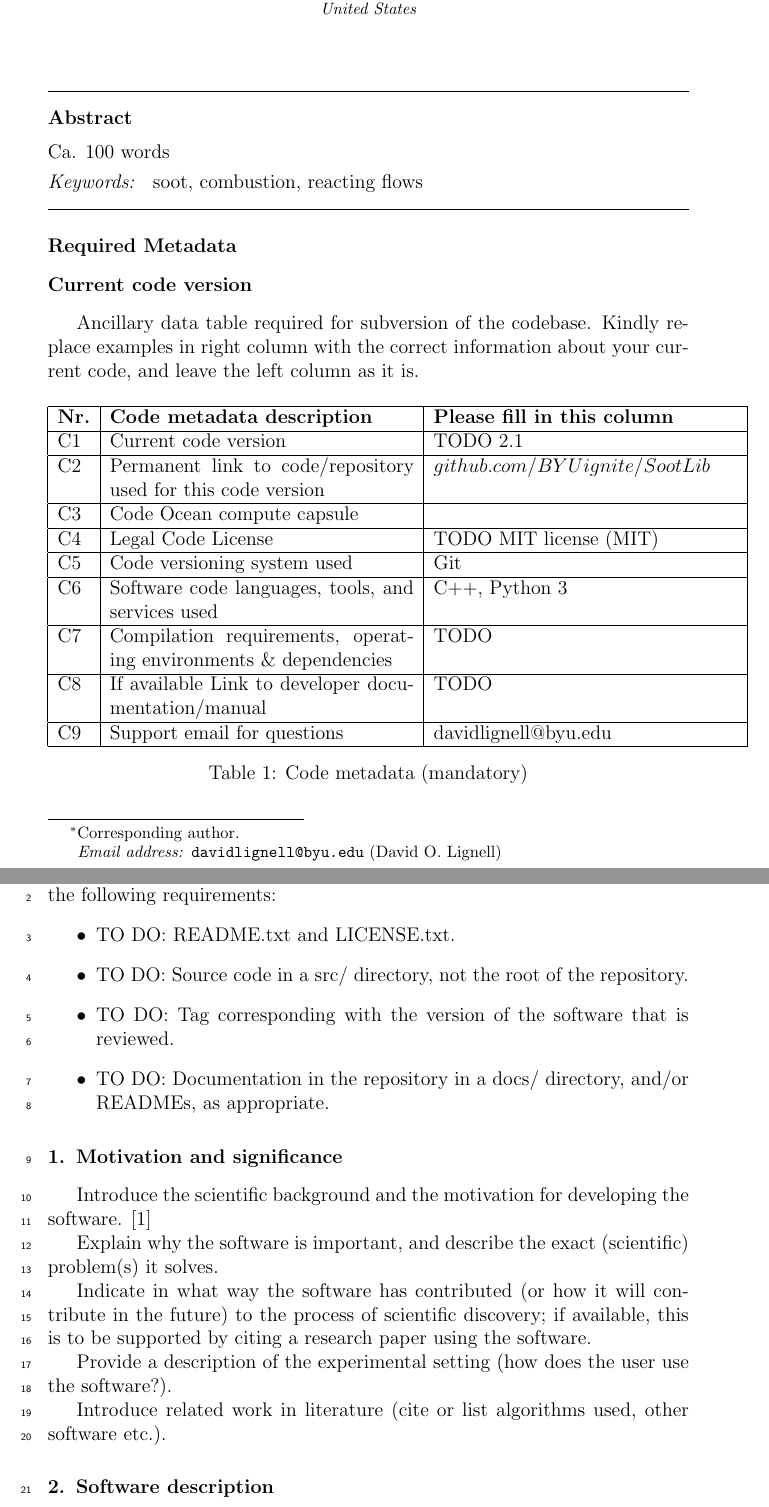
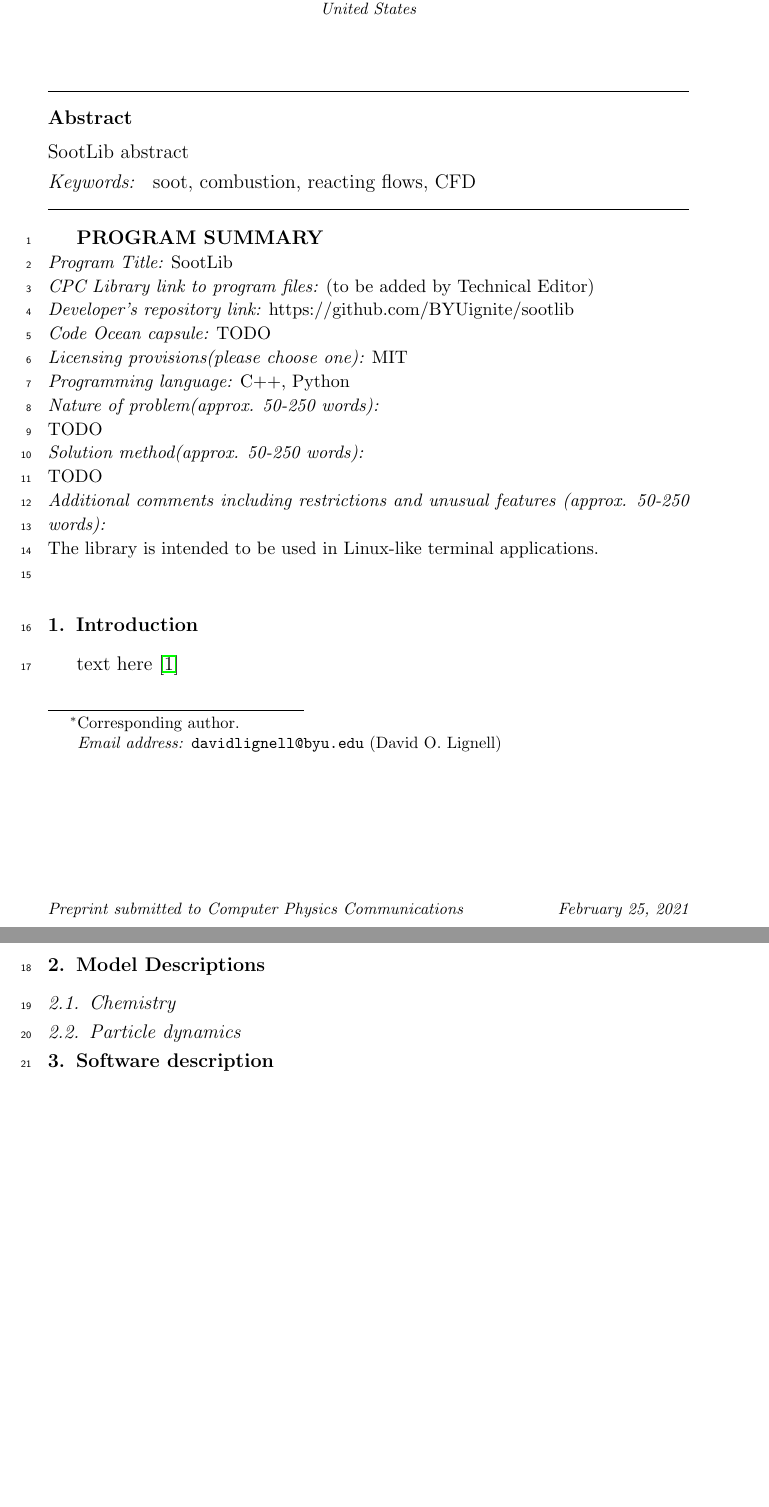
Before and after one commit to byuignite-papers/SootLib_paper, a LaTeX paper (manuscript/manuscript.tex): two parts of pages 1 and 2 of 4 before the commit and two parts of pages 1 and 2 of 2 after it, joined at a grey line, cut so that both start at the same text, the shorter picture padded with empty space. Compiled offline with pdfLaTeX.

Commit message:
Updated template to work with CPC journal. Updated section titles and metadata.

```diff
--- a/manuscript/manuscript.tex
+++ b/manuscript/manuscript.tex
@@ -67,7 +84,7 @@
 %% \address{Address\fnref{label3}}
 %% \fntext[label3]{}
 
-\title{Untitled SootLib Paper}
+\title{SootLib: a soot model library for combustion CFD}
 
 %% use optional labels to link authors explicitly to addresses:
 %% \author[label1,label2]{}
@@ -84,88 +101,72 @@
 \address{Department of Chemical Engineering, Brigham Young University, Provo, UT 84602, United States}
 
 \begin{abstract}
-%% Text of abstract
-Ca. 100 words
+SootLib abstract
+%RadLib is a modular C++ library of radiation property models that can be applied to variety of systems involving radiative heat transfer, including CFD simulations. RadLib includes three major radiation property models---Planck Mean (PM) absorption coefficients, the weighted sum of gray gases (WSGG) model, and the rank-correlation spectral line weighted-sum-of-gray-gases (RCSLW) model---but its modular design and C++ and Python interface options permit convenient expansion to additional models. Several example cases illustrate the use of the models with an included ray-tracing solver and compare them in terms of accuracy relative to line-by-line solutions. The computational cost of the models is also compared. RadLib provides researchers with convenient access to validated radiation property models and a framework for further development.
 
 \end{abstract}
 
 \begin{keyword}
 %% keywords here, in the form: keyword \sep keyword
-soot \sep combustion \sep reacting flows
-
-%% PACS codes here, in the form: \PACS code \sep code
-
-%% MSC codes here, in the form: \MSC code \sep code
-%% or \MSC[2008] code \sep code (2000 is the default)
-
+soot \sep combustion \sep reacting flows \sep CFD
 \end{keyword}
 
 \end{frontmatter}
 
-\section*{Required Metadata}
-\label{}
-
-\section*{Current code version}
-\label{}
-
-Ancillary data table required for subversion of the codebase. Kindly replace examples in right column with the correct information about your current code, and leave the left column as it is.
-
-\begin{table}[H]
-\begin{tabular}{|l|p{6.5cm}|p{6.5cm}|}
-\hline
-\textbf{Nr.} & \textbf{Code metadata description} & \textbf{Please fill in this column} \\
-\hline
-C1 & Current code version & TODO 2.1 \\
-\hline
-C2 & Permanent link to code/repository used for this code version & $github.com/BYUignite/SootLib$ \\
-\hline
-C3 & Code Ocean compute capsule & \\
-\hline
-C4 & Legal Code License   & TODO MIT license (MIT) \\
-\hline
-C5 & Code versioning system used & Git \\
-\hline
-C6 & Software code languages, tools, and services used & C++, Python 3 \\
-\hline
-C7 & Compilation requirements, operating environments \& dependencies & TODO \\
-\hline
-C8 & If available Link to developer documentation/manual & TODO \\
-\hline
-C9 & Support email for questions & davidlignell@byu.edu \\
-\hline
-\end{tabular}
-\caption{Code metadata (mandatory)}
-\label{}
-\end{table}
-
-
 \linenumbers
 
+% PROGRAM SUMMARY.
+
+{\bf PROGRAM SUMMARY}
+  %Delete as appropriate.
+
+\begin{small}
+\noindent
+{\em Program Title:} SootLib                                         \\
+{\em CPC Library link to program files:} (to be added by Technical Editor) \\
+{\em Developer's repository link:} https://github.com/BYUignite/sootlib \\
+{\em Code Ocean capsule:} TODO \\
+{\em Licensing provisions(please choose one):} MIT \\
+{\em Programming language:} C++, Python                                   \\
+{\em Nature of problem(approx. 50-250 words):} \\
+TODO \\
+{\em Solution method(approx. 50-250 words):}\\
+TODO \\
+{\em Additional comments including restrictions and unusual features (approx. 50-250 words):}\\
+The library is intended to be used in Linux-like terminal applications.
+   \\
+\end{small}
 %% main text
 
-The permanent link to code/repository or the zip archive should include the following requirements:
-\begin{itemize}
-	\item TO DO: README.txt and LICENSE.txt.
-	\item TO DO: Source code in a src/ directory, not the root of the repository.
-	\item TO DO: Tag corresponding with the version of the software that is reviewed.
-	\item TO DO: Documentation in the repository in a docs/ directory, and/or READMEs, as appropriate.
-\end{itemize}
+%%%%%%%%%%%%%%%%%%%%%%%%%%%%%%%%%%%%%%%%%%%%%%%%%%%%%%%%%%%%%%%%%%%%%%%%%%%
 
+\section{Introduction}
+\label{s:intro}
 
-\section{Motivation and significance}
-\label{}
+text here \citep{Ashurst_2005}
+%\begin{itemize}
+%	\item Introduce the scientific background and the motivation for developing the software. \cite{Lignell_2018}
+%	\item Explain why the software is important, and describe the exact (scientific) problem(s) it solves.
+%	\item Indicate in what way the software has contributed (or how it will contribute in the future) to the process of scientific discovery; if available, this is to be supported by citing a research paper using the software.
+%	\item Provide a description of the experimental setting (how does the user use the software?).
+%	\item Introduce related work in literature (cite or list algorithms used, other software etc.).
+%\end{itemize}
 
-Introduce the scientific background and the motivation for developing the software. \cite{Lignell_2018}
+%%%%%%%%%%%%%%%%%%%%%%%%%%%%%%%%%%%%%%%%%%%%%%%%%%%%%%%%%%%%%%%%%%%%%%%%%%%
 
-Explain why the software is important, and describe the exact (scientific) problem(s) it solves.
+\section{Model Descriptions}
+\label{s:models}
 
-Indicate in what way the software has contributed (or how it will contribute in the future) to the process of scientific discovery; if available, this is to be supported by citing a research paper using the software.
+%--------------------------------------------------------------------------
+\subsection{Chemistry}
+\label{ss:chemistry}
 
-Provide a description of the experimental setting (how does the user use the software?).
+%--------------------------------------------------------------------------
+\subsection{Particle dynamics}
+\label{ss:particle_dynamics}
 
-Introduce related work in literature (cite or list algorithms used, other software etc.).
-
+%%%%%%%%%%%%%%%%%%%%%%%%%%%%%%%%%%%%%%%%%%%%%%%%%%%%%%%%%%%%%%%%%%%%%%%%%%%
 
 \section{Software description}
-\label{}
+\label{s:architecture}
 
@@ -176 +180,2 @@ Describe the software in as much as is necessary to establish a vocabulary neede
 
+\section{Validation and Examples}
```
Also changed, not shown: manuscript/manuscript.tex (136 more changed lines).
